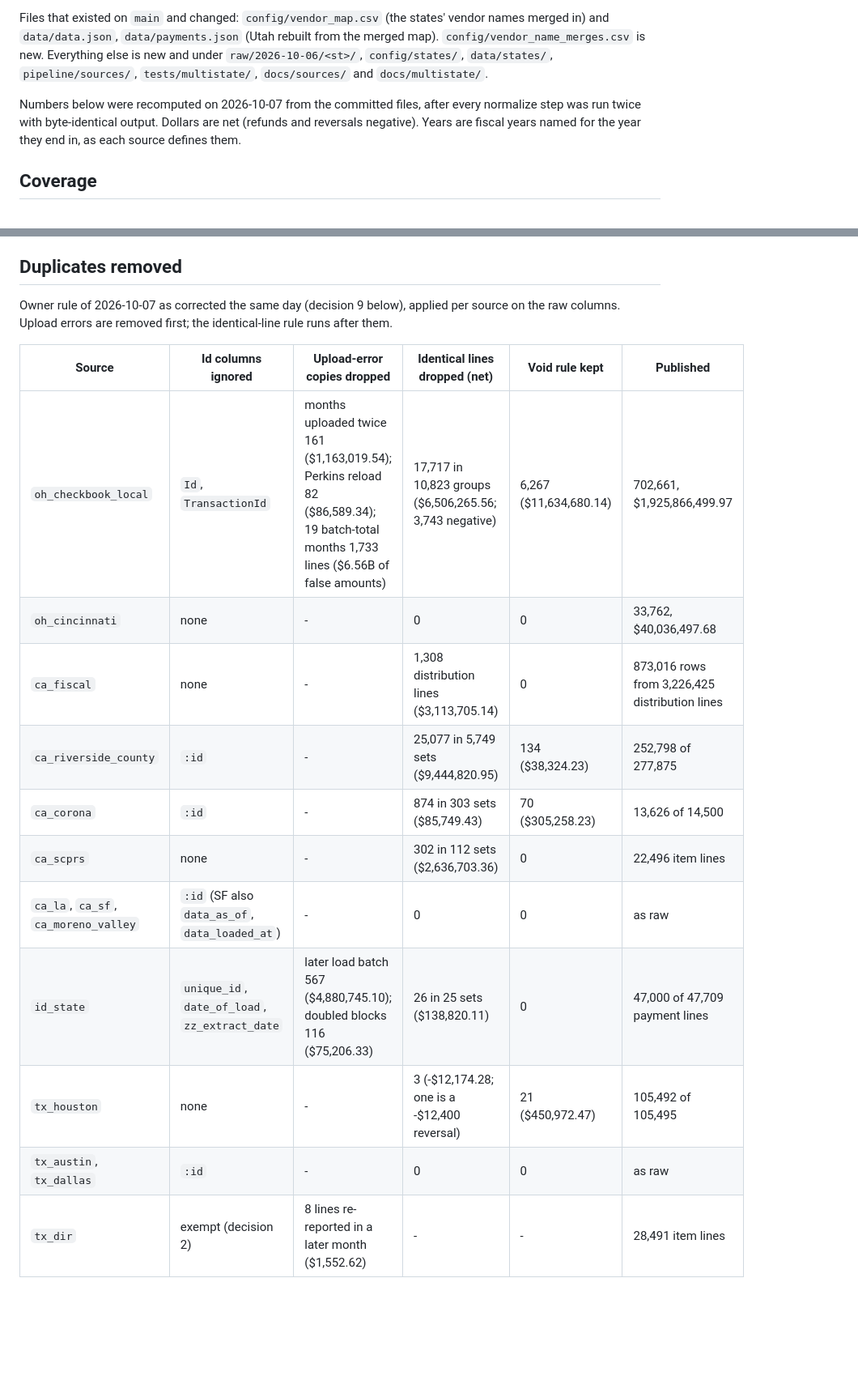
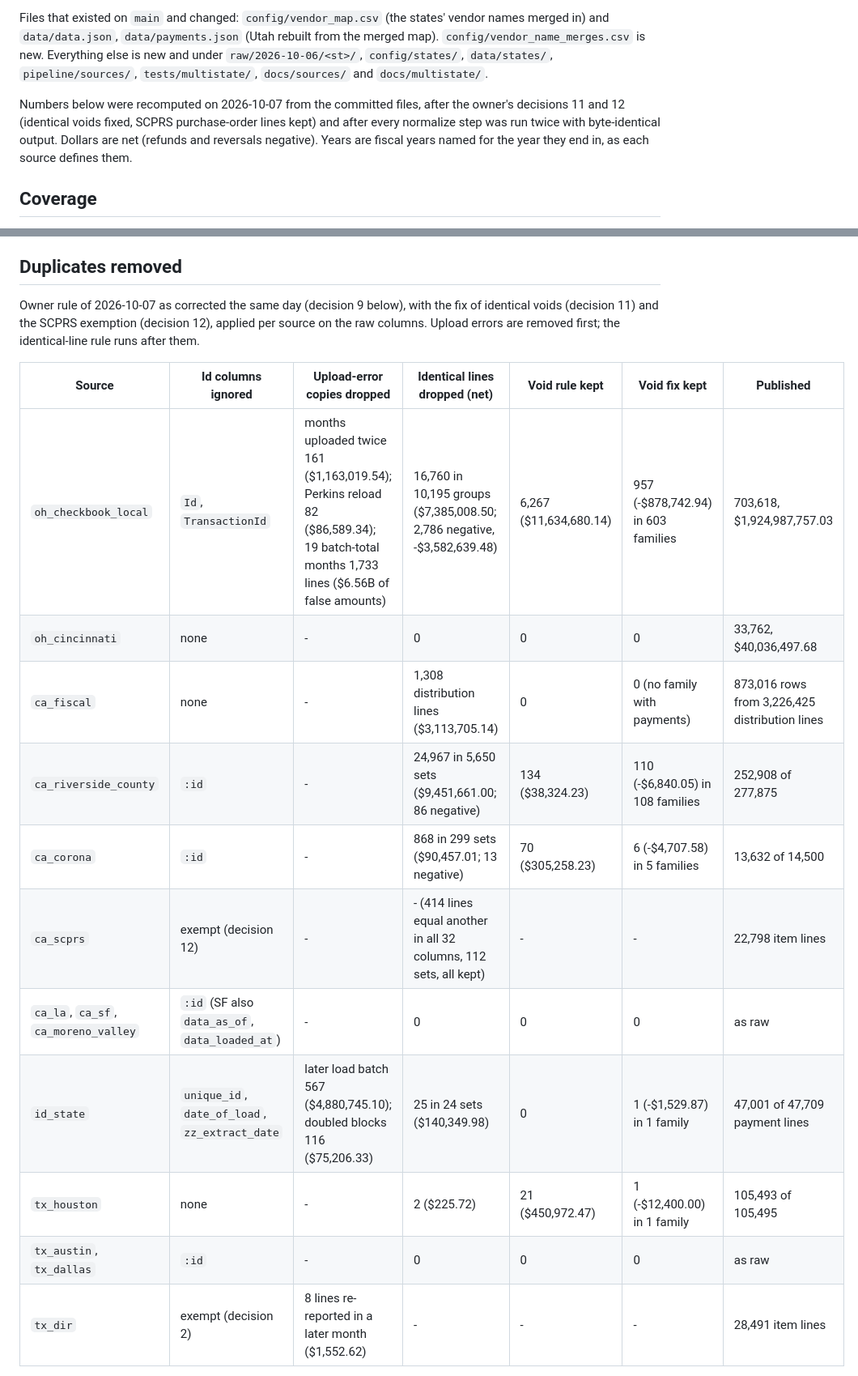
Before and after one commit to pasha594/fire-vendors, a Markdown page: docs/multistate/STATUS.md, 2 parts joined by grey strips. Shown at 81% size. GitHub-like rendering; blank space fills up the shorter version.

```diff
--- a/docs/multistate/STATUS.md
+++ b/docs/multistate/STATUS.md
@@ -9,8 +9,9 @@ Files that existed on `main` and changed: `config/vendor_map.csv` (the states' v
 Everything else is new and under `raw/2026-10-06/<st>/`, `config/states/`, `data/states/`, `pipeline/sources/`,
 `tests/multistate/`, `docs/sources/` and `docs/multistate/`.
 
-Numbers below were recomputed on 2026-10-07 from the committed files, after every normalize step was run twice with
-byte-identical output. Dollars are net (refunds and reversals negative). Years are fiscal years named for the year
+Numbers below were recomputed on 2026-10-07 from the committed files, after the owner's decisions 11 and 12 (identical
+voids fixed, SCPRS purchase-order lines kept) and after every normalize step was run twice with byte-identical
+output. Dollars are net (refunds and reversals negative). Years are fiscal years named for the year
 they end in, as each source defines them.
 
 ## Coverage
@@ -73,20 +74,21 @@ spending fields), San Antonio and Fort Worth (no department field), El Paso (no
 
 ## Duplicates removed
 
-Owner rule of 2026-10-07 as corrected the same day (decision 9 below), applied per source on the raw columns. Upload
-errors are removed first; the identical-line rule runs after them.
+Owner rule of 2026-10-07 as corrected the same day (decision 9 below), with the fix of identical voids (decision 11)
+and the SCPRS exemption (decision 12), applied per source on the raw columns. Upload errors are removed first; the
+identical-line rule runs after them.
 
-| Source | Id columns ignored | Upload-error copies dropped | Identical lines dropped (net) | Void rule kept | Published |
-| --- | --- | --- | --- | --- | --- |
-| `oh_checkbook_local` | `Id`, `TransactionId` | months uploaded twice 161 ($1,163,019.54); Perkins reload 82 ($86,589.34); 19 batch-total months 1,733 lines ($6.56B of false amounts) | 17,717 in 10,823 groups ($6,506,265.56; 3,743 negative) | 6,267 ($11,634,680.14) | 702,661, $1,925,866,499.97 |
-| `oh_cincinnati` | none | - | 0 | 0 | 33,762, $40,036,497.68 |
-| `ca_fiscal` | none | - | 1,308 distribution lines ($3,113,705.14) | 0 | 873,016 rows from 3,226,425 distribution lines |
-| `ca_riverside_county` | `:id` | - | 25,077 in 5,749 sets ($9,444,820.95) | 134 ($38,324.23) | 252,798 of 277,875 |
-| `ca_corona` | `:id` | - | 874 in 303 sets ($85,749.43) | 70 ($305,258.23) | 13,626 of 14,500 |
-| `ca_scprs` | none | - | 302 in 112 sets ($2,636,703.36) | 0 | 22,496 item lines |
-| `ca_la`, `ca_sf`, `ca_moreno_valley` | `:id` (SF also `data_as_of`, `data_loaded_at`) | - | 0 | 0 | as raw |
-| `id_state` | `unique_id`, `date_of_load`, `zz_extract_date` | later load batch 567 ($4,880,745.10); doubled blocks 116 ($75,206.33) | 26 in 25 sets ($138,820.11) | 0 | 47,000 of 47,709 payment lines |
-| `tx_houston` | none | - | 3 (-$12,174.28; one is a -$12,400 reversal) | 21 ($450,972.47) | 105,492 of 105,495 |
-| `tx_austin`, `tx_dallas` | `:id` | - | 0 | 0 | as raw |
-| `tx_dir` | exempt (decision 2) | 8 lines re-reported in a later month ($1,552.62) | - | - | 28,491 item lines |
+| Source | Id columns ignored | Upload-error copies dropped | Identical lines dropped (net) | Void rule kept | Void fix kept | Published |
+| --- | --- | --- | --- | --- | --- | --- |
+| `oh_checkbook_local` | `Id`, `TransactionId` | months uploaded twice 161 ($1,163,019.54); Perkins reload 82 ($86,589.34); 19 batch-total months 1,733 lines ($6.56B of false amounts) | 16,760 in 10,195 groups ($7,385,008.50; 2,786 negative, -$3,582,639.48) | 6,267 ($11,634,680.14) | 957 (-$878,742.94) in 603 families | 703,618, $1,924,987,757.03 |
+| `oh_cincinnati` | none | - | 0 | 0 | 0 | 33,762, $40,036,497.68 |
+| `ca_fiscal` | none | - | 1,308 distribution lines ($3,113,705.14) | 0 | 0 (no family with payments) | 873,016 rows from 3,226,425 distribution lines |
+| `ca_riverside_county` | `:id` | - | 24,967 in 5,650 sets ($9,451,661.00; 86 negative) | 134 ($38,324.23) | 110 (-$6,840.05) in 108 families | 252,908 of 277,875 |
+| `ca_corona` | `:id` | - | 868 in 299 sets ($90,457.01; 13 negative) | 70 ($305,258.23) | 6 (-$4,707.58) in 5 families | 13,632 of 14,500 |
+| `ca_scprs` | exempt (decision 12) | - | - (414 lines equal another in all 32 columns, 112 sets, all kept) | - | - | 22,798 item lines |
+| `ca_la`, `ca_sf`, `ca_moreno_valley` | `:id` (SF also `data_as_of`, `data_loaded_at`) | - | 0 | 0 | 0 | as raw |
+| `id_state` | `unique_id`, `date_of_load`, `zz_extract_date` | later load batch 567 ($4,880,745.10); doubled blocks 116 ($75,206.33) | 25 in 24 sets ($140,349.98) | 0 | 1 (-$1,529.87) in 1 family | 47,001 of 47,709 payment lines |
+| `tx_houston` | none | - | 2 ($225.72) | 21 ($450,972.47) | 1 (-$12,400.00) in 1 family | 105,493 of 105,495 |
+| `tx_austin`, `tx_dallas` | `:id` | - | 0 | 0 | 0 | as raw |
+| `tx_dir` | exempt (decision 2) | 8 lines re-reported in a later month ($1,552.62) | - | - | - | 28,491 item lines |
 
```
Also changed, not shown: other parts of docs/multistate/STATUS.md (+63 -35 lines).
